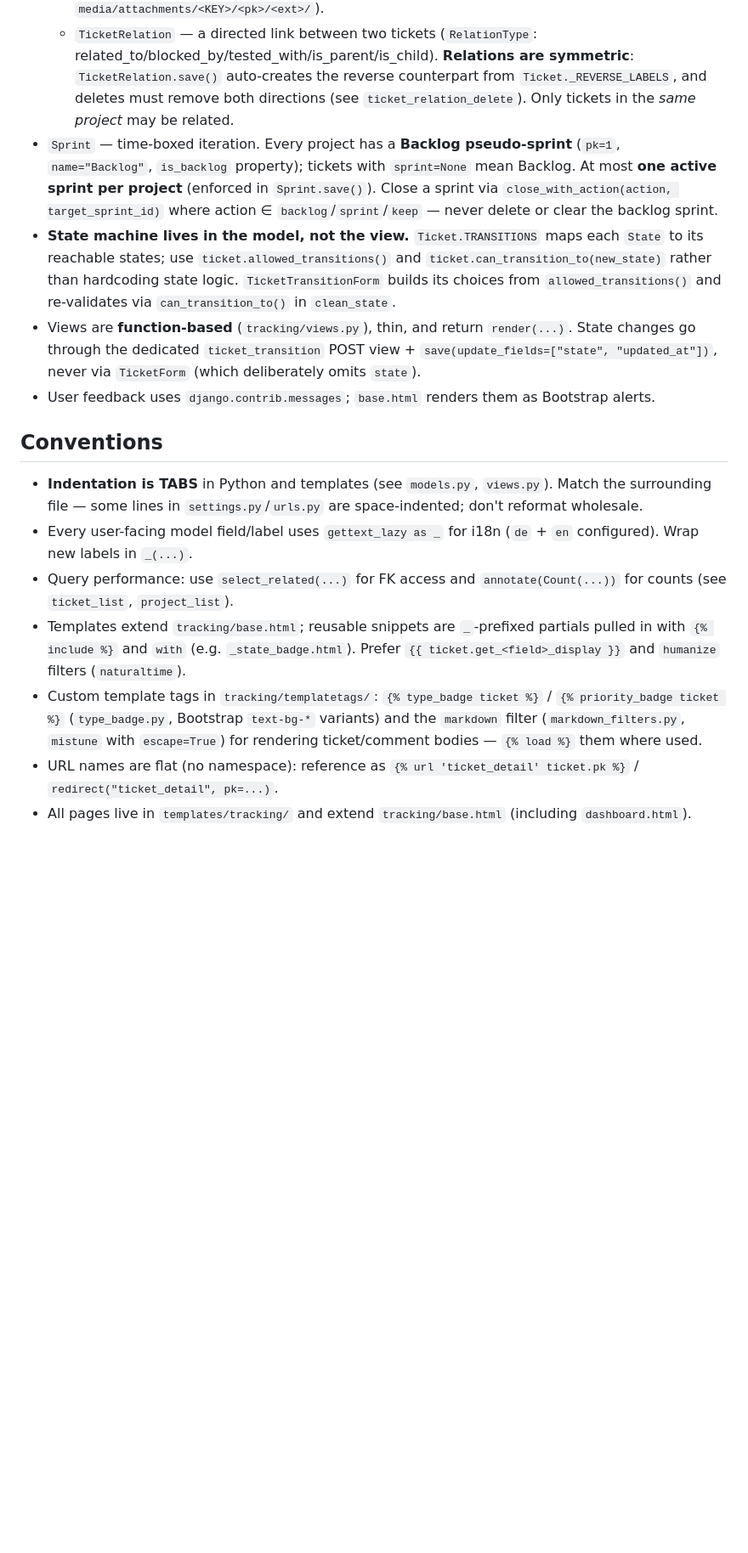
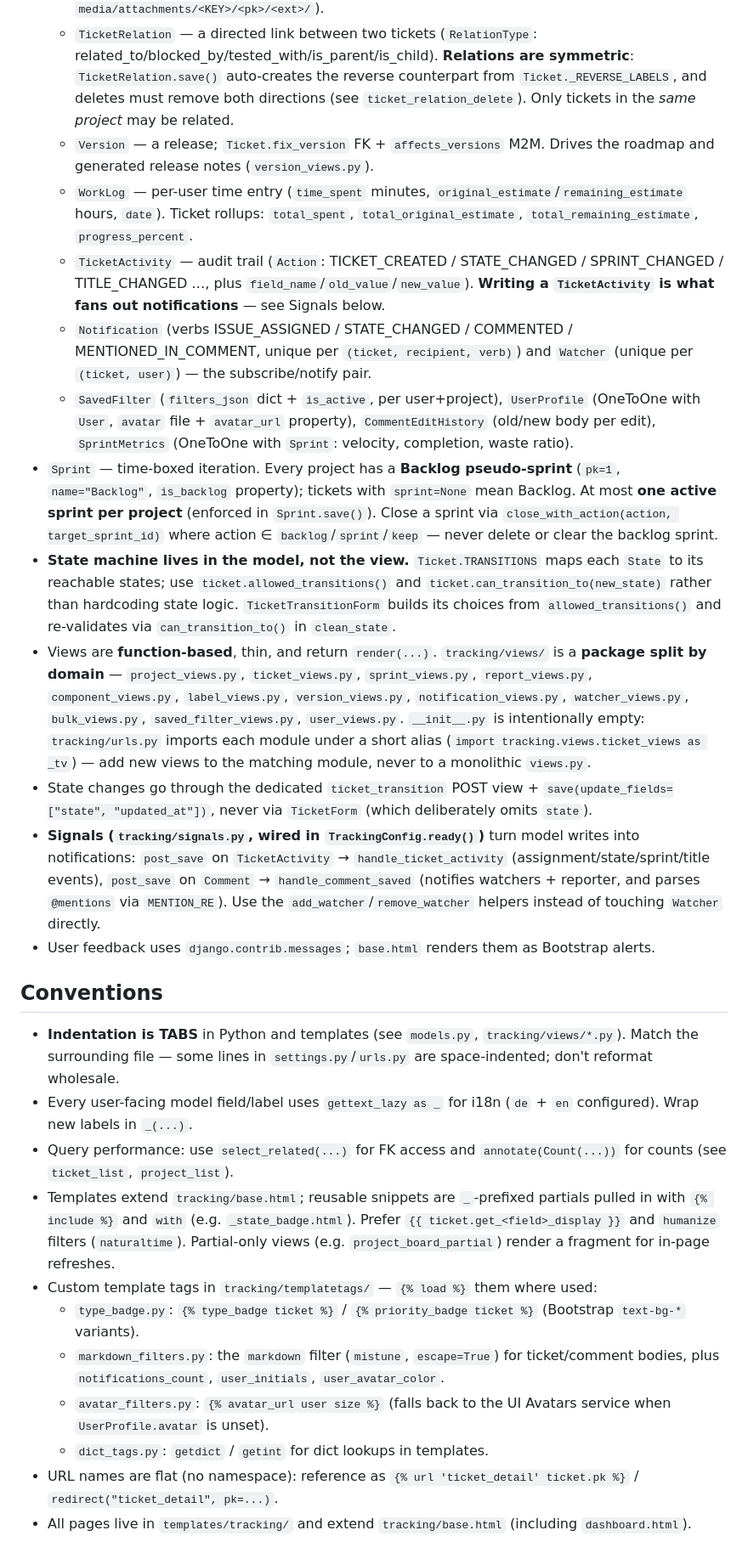
Before and after one commit to mrommel/SmartTracking, a Markdown page: AGENTS.md, the part around one of its changes. Shown at 85% size. GitHub-like rendering; blank space fills up the shorter version.

```diff
--- a/AGENTS.md
+++ b/AGENTS.md
@@ -11,17 +11,28 @@ Django 6.1 issue/ticket tracker. Single app (`tracking/`) under the `setup/` pro
   - `Ticket` — the work unit. Type (`task`/`bug`/`story`/`epic`)/State/Priority are `TextChoices`/`IntegerChoices` enums defined inline. Has `estimation`, `due_date`, `sprint` FK, `parent_epic` self-FK (epics group child tickets via `related_name="child_tickets"`), and `components`/`labels` M2M.
   - `Comment` and `Attachment` — attached to a `Ticket` (comments ordered oldest-first; attachments validate extension/MIME against `_ALLOWED_EXTENSIONS`, 10 MB cap, stored under `media/attachments/<KEY>/<pk>/<ext>/`).
   - `TicketRelation` — a directed link between two tickets (`RelationType`: related_to/blocked_by/tested_with/is_parent/is_child). **Relations are symmetric**: `TicketRelation.save()` auto-creates the reverse counterpart from `Ticket._REVERSE_LABELS`, and deletes must remove both directions (see `ticket_relation_delete`). Only tickets in the *same project* may be related.
+  - `Version` — a release; `Ticket.fix_version` FK + `affects_versions` M2M. Drives the roadmap and generated release notes (`version_views.py`).
+  - `WorkLog` — per-user time entry (`time_spent` minutes, `original_estimate`/`remaining_estimate` hours, `date`). Ticket rollups: `total_spent`, `total_original_estimate`, `total_remaining_estimate`, `progress_percent`.
+  - `TicketActivity` — audit trail (`Action`: TICKET_CREATED / STATE_CHANGED / SPRINT_CHANGED / TITLE_CHANGED …, plus `field_name`/`old_value`/`new_value`). **Writing a `TicketActivity` is what fans out notifications** — see Signals below.
+  - `Notification` (verbs ISSUE_ASSIGNED / STATE_CHANGED / COMMENTED / MENTIONED_IN_COMMENT, unique per `(ticket, recipient, verb)`) and `Watcher` (unique per `(ticket, user)`) — the subscribe/notify pair.
+  - `SavedFilter` (`filters_json` dict + `is_active`, per user+project), `UserProfile` (OneToOne with `User`, `avatar` file + `avatar_url` property), `CommentEditHistory` (old/new body per edit), `SprintMetrics` (OneToOne with `Sprint`: velocity, completion, waste ratio).
 - `Sprint` — time-boxed iteration. Every project has a **Backlog pseudo-sprint** (`pk=1`, `name="Backlog"`, `is_backlog` property); tickets with `sprint=None` mean Backlog. At most **one active sprint per project** (enforced in `Sprint.save()`). Close a sprint via `close_with_action(action, target_sprint_id)` where action ∈ `backlog`/`sprint`/`keep` — never delete or clear the backlog sprint.
 - **State machine lives in the model, not the view.** `Ticket.TRANSITIONS` maps each `State` to its reachable states; use `ticket.allowed_transitions()` and `ticket.can_transition_to(new_state)` rather than hardcoding state logic. `TicketTransitionForm` builds its choices from `allowed_transitions()` and re-validates via `can_transition_to()` in `clean_state`.
-- Views are **function-based** (`tracking/views.py`), thin, and return `render(...)`. State changes go through the dedicated `ticket_transition` POST view + `save(update_fields=["state", "updated_at"])`, never via `TicketForm` (which deliberately omits `state`).
+- Views are **function-based**, thin, and return `render(...)`. `tracking/views/` is a **package split by domain** — `project_views.py`, `ticket_views.py`, `sprint_views.py`, `report_views.py`, `component_views.py`, `label_views.py`, `version_views.py`, `notification_views.py`, `watcher_views.py`, `bulk_views.py`, `saved_filter_views.py`, `user_views.py`. `__init__.py` is intentionally empty: `tracking/urls.py` imports each module under a short alias (`import tracking.views.ticket_views as _tv`) — add new views to the matching module, never to a monolithic `views.py`.
+- State changes go through the dedicated `ticket_transition` POST view + `save(update_fields=["state", "updated_at"])`, never via `TicketForm` (which deliberately omits `state`).
+- **Signals (`tracking/signals.py`, wired in `TrackingConfig.ready()`)** turn model writes into notifications: `post_save` on `TicketActivity` → `handle_ticket_activity` (assignment/state/sprint/title events), `post_save` on `Comment` → `handle_comment_saved` (notifies watchers + reporter, and parses `@mentions` via `MENTION_RE`). Use the `add_watcher`/`remove_watcher` helpers instead of touching `Watcher` directly.
 - User feedback uses `django.contrib.messages`; `base.html` renders them as Bootstrap alerts.
 
 ## Conventions
-- **Indentation is TABS** in Python and templates (see `models.py`, `views.py`). Match the surrounding file — some lines in `settings.py`/`urls.py` are space-indented; don't reformat wholesale.
+- **Indentation is TABS** in Python and templates (see `models.py`, `tracking/views/*.py`). Match the surrounding file — some lines in `settings.py`/`urls.py` are space-indented; don't reformat wholesale.
 - Every user-facing model field/label uses `gettext_lazy as _` for i18n (`de` + `en` configured). Wrap new labels in `_(...)`.
 - Query performance: use `select_related(...)` for FK access and `annotate(Count(...))` for counts (see `ticket_list`, `project_list`).
-- Templates extend `tracking/base.html`; reusable snippets are `_`-prefixed partials pulled in with `{% include %}` and `with` (e.g. `_state_badge.html`). Prefer `{{ ticket.get_<field>_display }}` and `humanize` filters (`naturaltime`).
-- Custom template tags in `tracking/templatetags/`: `{% type_badge ticket %}` / `{% priority_badge ticket %}` (`type_badge.py`, Bootstrap `text-bg-*` variants) and the `markdown` filter (`markdown_filters.py`, `mistune` with `escape=True`) for rendering ticket/comment bodies — `{% load %}` them where used.
+- Templates extend `tracking/base.html`; reusable snippets are `_`-prefixed partials pulled in with `{% include %}` and `with` (e.g. `_state_badge.html`). Prefer `{{ ticket.get_<field>_display }}` and `humanize` filters (`naturaltime`). Partial-only views (e.g. `project_board_partial`) render a fragment for in-page refreshes.
+- Custom template tags in `tracking/templatetags/` — `{% load %}` them where used:
+  - `type_badge.py`: `{% type_badge ticket %}` / `{% priority_badge ticket %}` (Bootstrap `text-bg-*` variants).
+  - `markdown_filters.py`: the `markdown` filter (`mistune`, `escape=True`) for ticket/comment bodies, plus `notifications_count`, `user_initials`, `user_avatar_color`.
+  - `avatar_filters.py`: `{% avatar_url user size %}` (falls back to the UI Avatars service when `UserProfile.avatar` is unset).
+  - `dict_tags.py`: `getdict` / `getint` for dict lookups in templates.
 - URL names are flat (no namespace): reference as `{% url 'ticket_detail' ticket.pk %}` / `redirect("ticket_detail", pk=...)`.
 - All pages live in `templates/tracking/` and extend `tracking/base.html` (including `dashboard.html`).
 
```
Also changed, not shown: other parts of AGENTS.md (+15 -12 lines).
